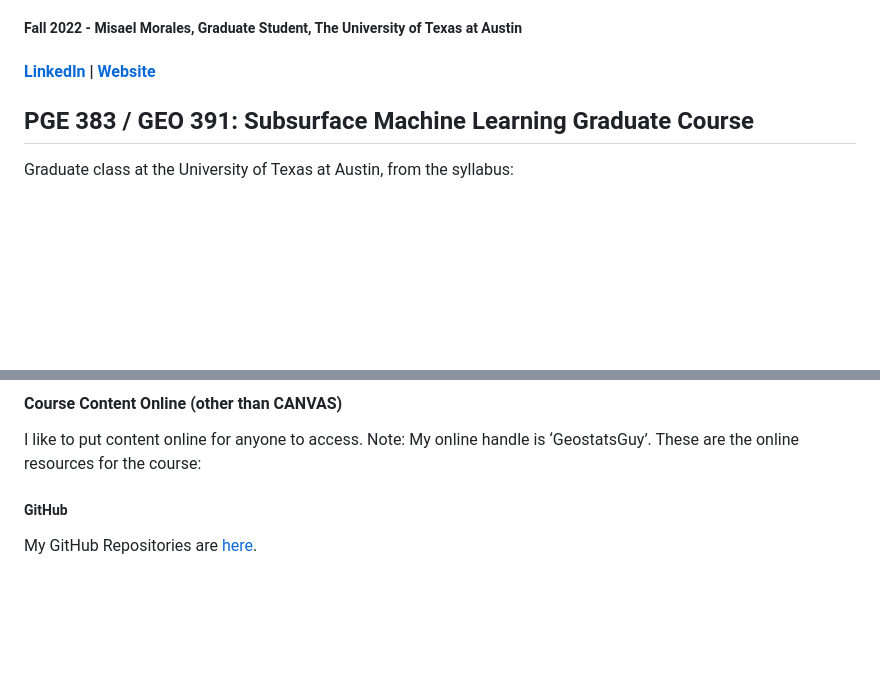
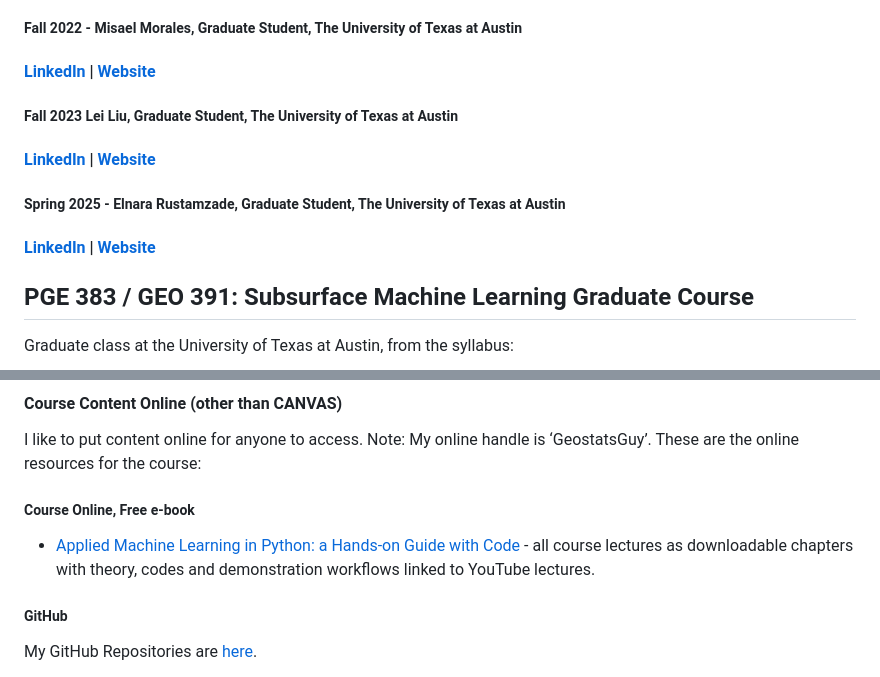
Before and after one commit to GeostatsGuy/MachineLearningCourse, a Markdown page: README.md, 2 parts joined by grey strips. GitHub-like rendering; blank space fills up the shorter version.

```diff
--- a/README.md
+++ b/README.md
@@ -27,6 +27,14 @@ For more about Michael check out these links:
 ##### Fall 2022 - Misael Morales, Graduate Student, The University of Texas at Austin
 #### [LinkedIn](https://www.linkedin.com/in/misaelmmorales/) | [Website](https://michaelpyrcz.com/my-students-1)
 
+
+##### Fall 2023 Lei Liu, Graduate Student, The University of Texas at Austin
+#### [LinkedIn](https://www.linkedin.com/in/leiliu96/) | [Website](https://michaelpyrcz.com/my-students-1)
+
+
+##### Spring 2025 - Elnara Rustamzade, Graduate Student, The University of Texas at Austin
+#### [LinkedIn](https://www.linkedin.com/in/elnara-rustamzade/) | [Website](https://michaelpyrcz.com/my-students-1)
+
 ## PGE 383 / GEO 391: Subsurface Machine Learning Graduate Course
 Graduate class at the University of Texas at Austin, from the syllabus:
 
@@ -47,6 +55,10 @@ By the end of this course, you will be able to:
 #### Course Content Online (other than CANVAS)
 
 I like to put content online for anyone to access.  Note: My online handle is ‘GeostatsGuy’. These are the online resources for the course:
+
+##### Course Online, Free e-book
+
+* [Applied Machine Learning in Python: a Hands-on Guide with Code](https://geostatsguy.github.io/MachineLearningDemos_Book/intro.html) - all course lectures as downloadable chapters with theory, codes and demonstration workflows linked to YouTube lectures.
 
 ##### GitHub
 
```
